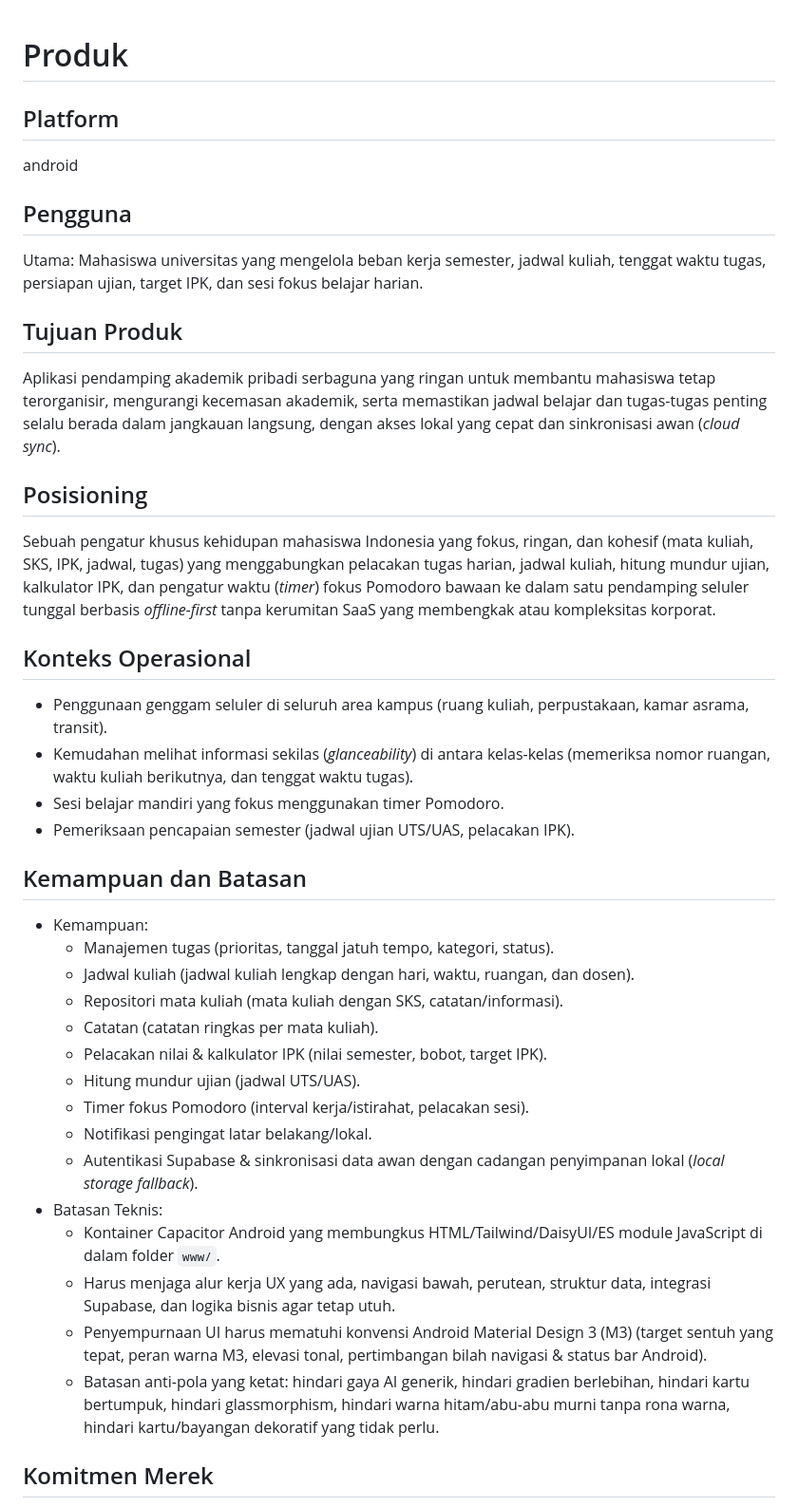
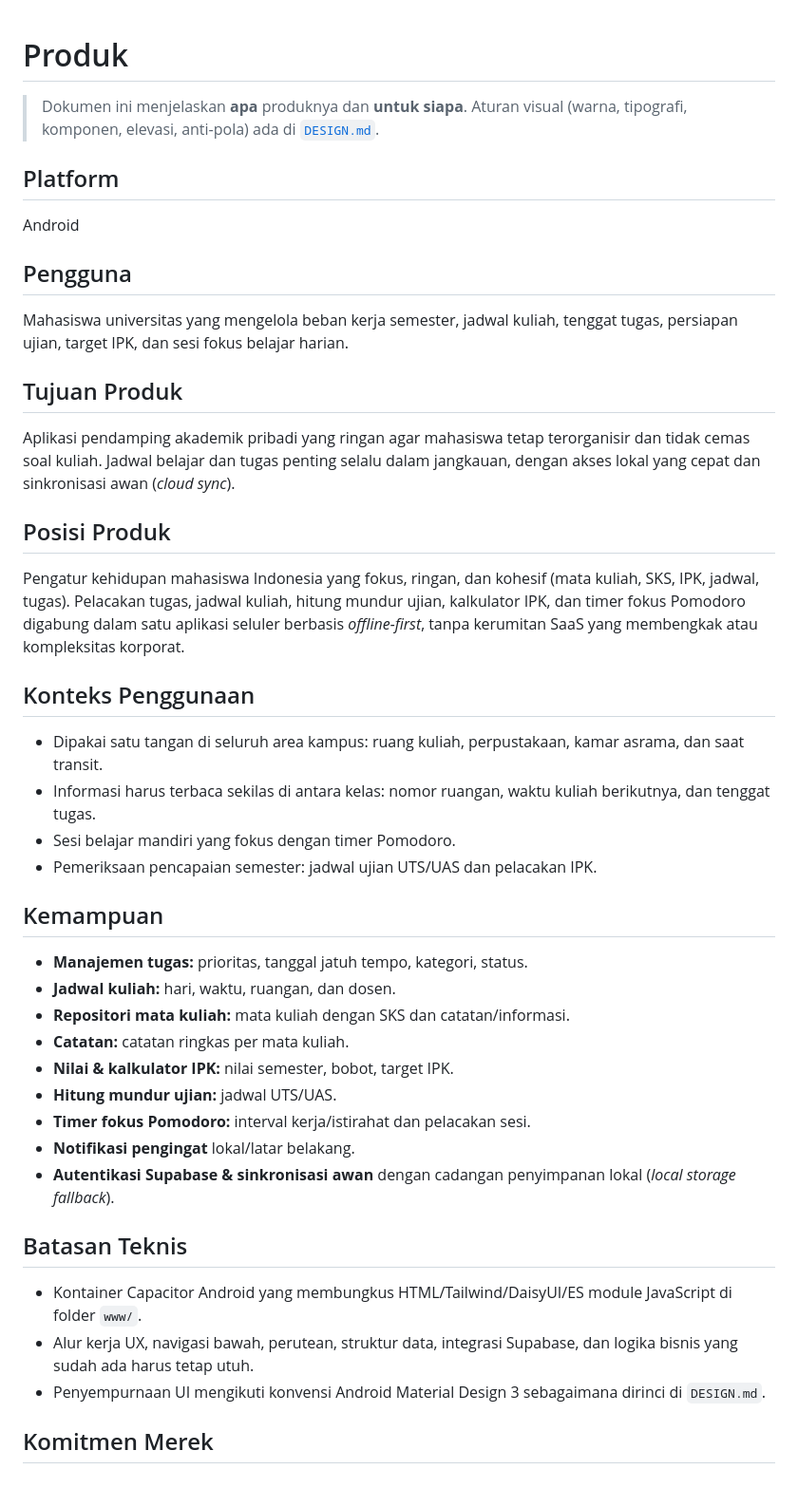
Before and after one commit to Aidil241/CampusMate, a Markdown page: PRODUCT.md, the part around one of its changes. Shown at 95% size. Drawn GitHub-style.

```diff
--- a/PRODUCT.md
+++ b/PRODUCT.md
@@ -1,47 +1,47 @@
 # Produk
 
-
+> Dokumen ini menjelaskan **apa** produknya dan **untuk siapa**. Aturan visual (warna, tipografi, komponen, elevasi, anti-pola) ada di [`DESIGN.md`](DESIGN.md).
 
 ## Platform
 
-android
+Android
 
 ## Pengguna
 
-Utama: Mahasiswa universitas yang mengelola beban kerja semester, jadwal kuliah, tenggat waktu tugas, persiapan ujian, target IPK, dan sesi fokus belajar harian.
+Mahasiswa universitas yang mengelola beban kerja semester, jadwal kuliah, tenggat tugas, persiapan ujian, target IPK, dan sesi fokus belajar harian.
 
 ## Tujuan Produk
 
-Aplikasi pendamping akademik pribadi serbaguna yang ringan untuk membantu mahasiswa tetap terorganisir, mengurangi kecemasan akademik, serta memastikan jadwal belajar dan tugas-tugas penting selalu berada dalam jangkauan langsung, dengan akses lokal yang cepat dan sinkronisasi awan (*cloud sync*).
+Aplikasi pendamping akademik pribadi yang ringan agar mahasiswa tetap terorganisir dan tidak cemas soal kuliah. Jadwal belajar dan tugas penting selalu dalam jangkauan, dengan akses lokal yang cepat dan sinkronisasi awan (*cloud sync*).
 
-## Posisioning
+## Posisi Produk
 
-Sebuah pengatur khusus kehidupan mahasiswa Indonesia yang fokus, ringan, dan kohesif (mata kuliah, SKS, IPK, jadwal, tugas) yang menggabungkan pelacakan tugas harian, jadwal kuliah, hitung mundur ujian, kalkulator IPK, dan pengatur waktu (*timer*) fokus Pomodoro bawaan ke dalam satu pendamping seluler tunggal berbasis *offline-first* tanpa kerumitan SaaS yang membengkak atau kompleksitas korporat.
+Pengatur kehidupan mahasiswa Indonesia yang fokus, ringan, dan kohesif (mata kuliah, SKS, IPK, jadwal, tugas). Pelacakan tugas, jadwal kuliah, hitung mundur ujian, kalkulator IPK, dan timer fokus Pomodoro digabung dalam satu aplikasi seluler berbasis *offline-first*, tanpa kerumitan SaaS yang membengkak atau kompleksitas korporat.
 
-## Konteks Operasional
+## Konteks Penggunaan
 
-- Penggunaan genggam seluler di seluruh area kampus (ruang kuliah, perpustakaan, kamar asrama, transit).
-- Kemudahan melihat informasi sekilas (*glanceability*) di antara kelas-kelas (memeriksa nomor ruangan, waktu kuliah berikutnya, dan tenggat waktu tugas).
-- Sesi belajar mandiri yang fokus menggunakan timer Pomodoro.
-- Pemeriksaan pencapaian semester (jadwal ujian UTS/UAS, pelacakan IPK).
+- Dipakai satu tangan di seluruh area kampus: ruang kuliah, perpustakaan, kamar asrama, dan saat transit.
+- Informasi harus terbaca sekilas di antara kelas: nomor ruangan, waktu kuliah berikutnya, dan tenggat tugas.
+- Sesi belajar mandiri yang fokus dengan timer Pomodoro.
+- Pemeriksaan pencapaian semester: jadwal ujian UTS/UAS dan pelacakan IPK.
 
-## Kemampuan dan Batasan
+## Kemampuan
 
-- Kemampuan:
-  - Manajemen tugas (prioritas, tanggal jatuh tempo, kategori, status).
-  - Jadwal kuliah (jadwal kuliah lengkap dengan hari, waktu, ruangan, dan dosen).
-  - Repositori mata kuliah (mata kuliah dengan SKS, catatan/informasi).
-  - Catatan (catatan ringkas per mata kuliah).
-  - Pelacakan nilai & kalkulator IPK (nilai semester, bobot, target IPK).
-  - Hitung mundur ujian (jadwal UTS/UAS).
-  - Timer fokus Pomodoro (interval kerja/istirahat, pelacakan sesi).
-  - Notifikasi pengingat latar belakang/lokal.
-  - Autentikasi Supabase & sinkronisasi data awan dengan cadangan penyimpanan lokal (*local storage fallback*).
-- Batasan Teknis:
-  - Kontainer Capacitor Android yang membungkus HTML/Tailwind/DaisyUI/ES module JavaScript di dalam folder `www/`.
-  - Harus menjaga alur kerja UX yang ada, navigasi bawah, perutean, struktur data, integrasi Supabase, dan logika bisnis agar tetap utuh.
-  - Penyempurnaan UI harus mematuhi konvensi Android Material Design 3 (M3) (target sentuh yang tepat, peran warna M3, elevasi tonal, pertimbangan bilah navigasi & status bar Android).
-  - Batasan anti-pola yang ketat: hindari gaya AI generik, hindari gradien berlebihan, hindari kartu bertumpuk, hindari glassmorphism, hindari warna hitam/abu-abu murni tanpa rona warna, hindari kartu/bayangan dekoratif yang tidak perlu.
+- **Manajemen tugas:** prioritas, tanggal jatuh tempo, kategori, status.
+- **Jadwal kuliah:** hari, waktu, ruangan, dan dosen.
+- **Repositori mata kuliah:** mata kuliah dengan SKS dan catatan/informasi.
+- **Catatan:** catatan ringkas per mata kuliah.
+- **Nilai & kalkulator IPK:** nilai semester, bobot, target IPK.
+- **Hitung mundur ujian:** jadwal UTS/UAS.
+- **Timer fokus Pomodoro:** interval kerja/istirahat dan pelacakan sesi.
+- **Notifikasi pengingat** lokal/latar belakang.
+- **Autentikasi Supabase & sinkronisasi awan** dengan cadangan penyimpanan lokal (*local storage fallback*).
+
+## Batasan Teknis
+
+- Kontainer Capacitor Android yang membungkus HTML/Tailwind/DaisyUI/ES module JavaScript di folder `www/`.
+- Alur kerja UX, navigasi bawah, perutean, struktur data, integrasi Supabase, dan logika bisnis yang sudah ada harus tetap utuh.
+- Penyempurnaan UI mengikuti konvensi Android Material Design 3 sebagaimana dirinci di `DESIGN.md`.
 
 ## Komitmen Merek
 
```
Also changed, not shown: other parts of PRODUCT.md (+16 -18 lines).
